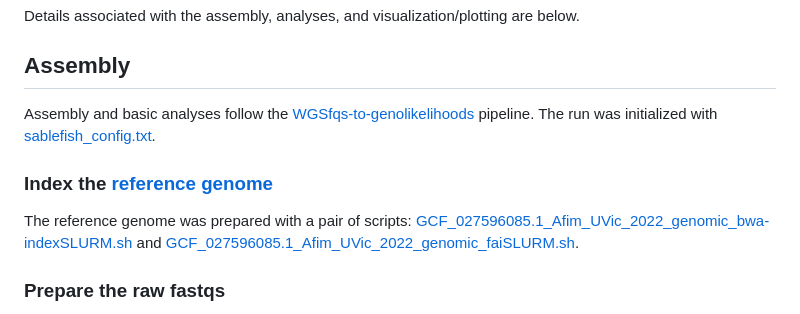
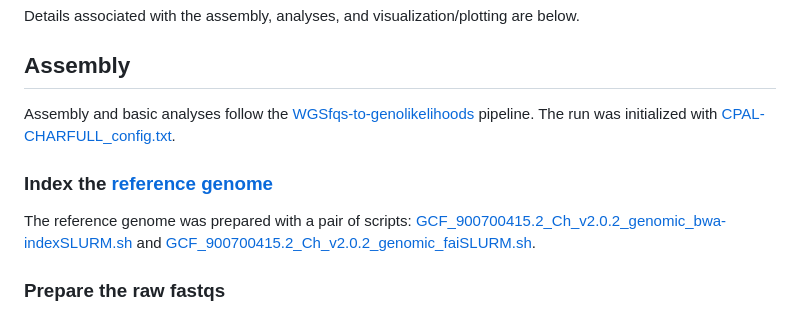
Before and after one commit to letimm/pacific-herring_lcWGS, a Markdown page: README.md, the part around the change. GitHub-like rendering.

Commit message:
update index ref genome section

```diff
--- a/README.md
+++ b/README.md
@@ -2,10 +2,10 @@
 Details associated with the assembly, analyses, and visualization/plotting are below.
 
 ## Assembly
-Assembly and basic analyses follow the [WGSfqs-to-genolikelihoods](https://github.com/letimm/WGSfqs-to-genolikelihoods) pipeline. The run was initialized with [sablefish_config.txt](https://github.com/letimm/sablefish_lcWGS/blob/main/scripts/sablefish_config.txt).
+Assembly and basic analyses follow the [WGSfqs-to-genolikelihoods](https://github.com/letimm/WGSfqs-to-genolikelihoods) pipeline. The run was initialized with [CPAL-CHARFULL_config.txt](https://github.com/letimm/pacific-herring_lcWGS/blob/main/CPAL-CHARFULL_config.txt).
 
-### Index the [reference genome](https://ftp.ncbi.nlm.nih.gov/genomes/all/GCF/027/596/085/GCF_027596085.1_Afim_UVic_2022/GCF_027596085.1_Afim_UVic_2022_genomic.fna.gz)
-The reference genome was prepared with a pair of scripts: [GCF_027596085.1_Afim_UVic_2022_genomic_bwa-indexSLURM.sh](https://github.com/letimm/sablefish_lcWGS/blob/main/scripts/GCF_027596085.1_Afim_UVic_2022_genomic_bwa-indexSLURM.sh) and [GCF_027596085.1_Afim_UVic_2022_genomic_faiSLURM.sh](https://github.com/letimm/sablefish_lcWGS/blob/main/scripts/GCF_027596085.1_Afim_UVic_2022_genomic_faiSLURM.sh).
+### Index the [reference genome](https://ftp.ncbi.nlm.nih.gov/genomes/all/GCF/900/700/415/GCF_900700415.2_Ch_v2.0.2/GCF_900700415.2_Ch_v2.0.2_genomic.fna.gz)
+The reference genome was prepared with a pair of scripts: [GCF_900700415.2_Ch_v2.0.2_genomic_bwa-indexSLURM.sh](https://github.com/letimm/pacific-herring_lcWGS/blob/main/scripts/GCF_900700415.2_Ch_v2.0.2_genomic_bwa-indexSLURM.sh) and [GCF_900700415.2_Ch_v2.0.2_genomic_faiSLURM.sh](https://github.com/letimm/pacific-herring_lcWGS/blob/main/scripts/GCF_900700415.2_Ch_v2.0.2_genomic_faiSLURM.sh).
 
 ### Prepare the raw fastqs
 Raw fastqs were quality-checked with FASTQC and multiQC. [Afim2-raw_fastqcARRAY.sh](https://github.com/letimm/sablefish_lcWGS/blob/main/scripts/Afim2-raw_fastqcARRAY.sh) ran with the array input [Afim2-raw_fqcARRAY_input.txt](https://github.com/letimm/sablefish_lcWGS/blob/main/scripts/Afim2-raw_fqcARRAY_input.txt).
```
